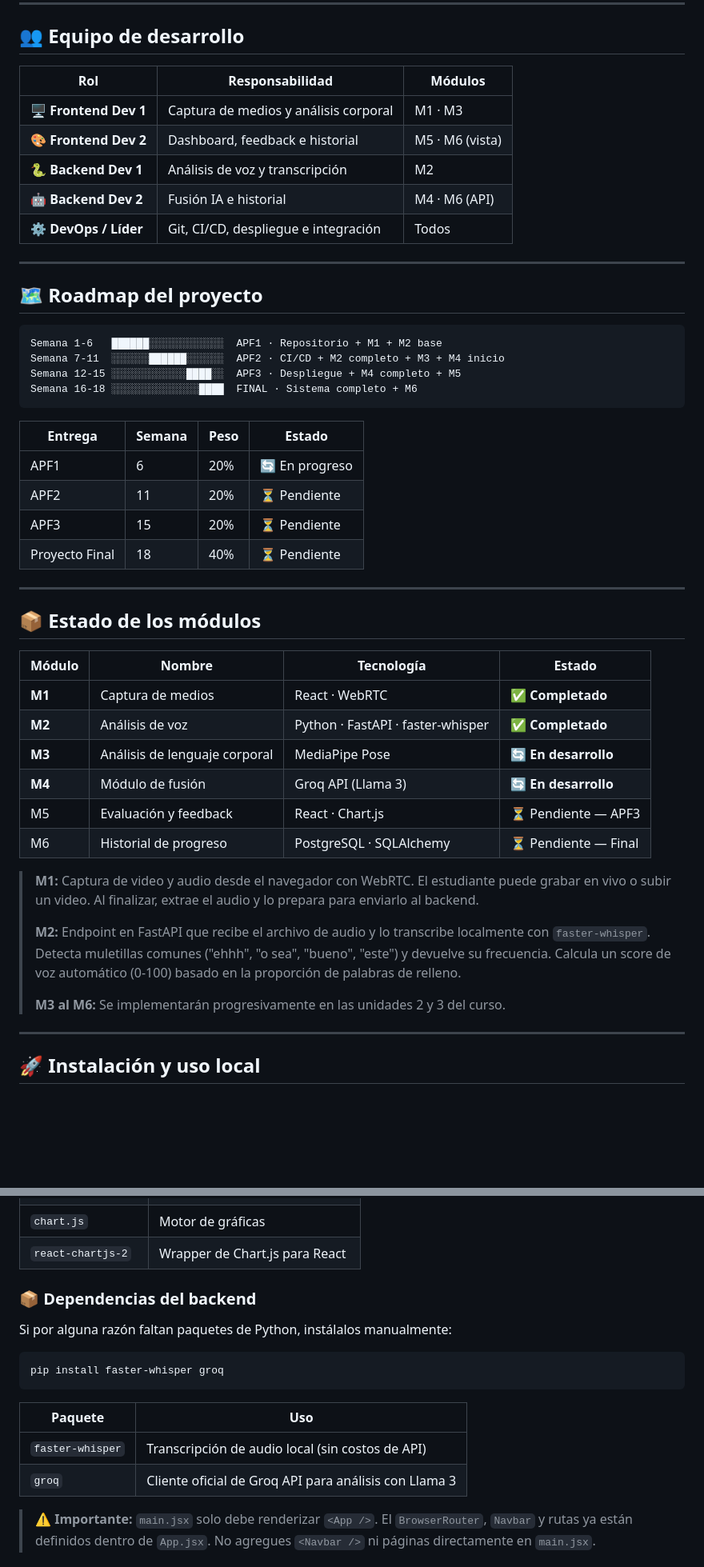
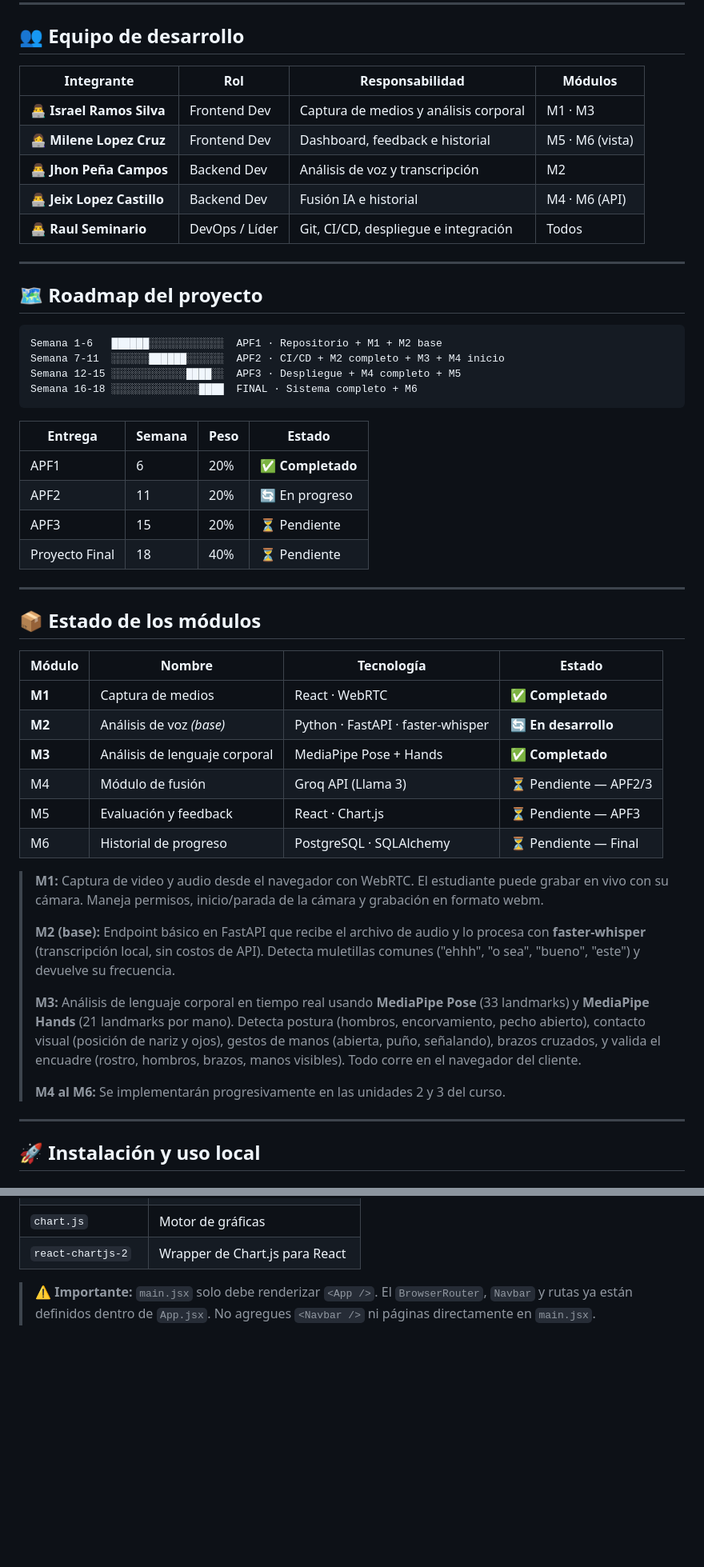
Before and after one commit to milenelopezcruz22-rgb/HablaBienAI, a Markdown page: README.md, 2 parts joined by grey strips. Shown at 80% size. GitHub-like rendering; blank space fills up the shorter version.

Commit message:
Update README with technology and team changes

````diff
--- a/README.md
+++ b/README.md
@@ -141,13 +138,13 @@ habla-bien-ia/
 
 ## 👥 Equipo de desarrollo
 
-| Rol | Responsabilidad | Módulos |
-|-----|----------------|---------|
-| 🖥️ **Frontend Dev 1** | Captura de medios y análisis corporal | M1 · M3 |
-| 🎨 **Frontend Dev 2** | Dashboard, feedback e historial | M5 · M6 (vista) |
-| 🐍 **Backend Dev 1** | Análisis de voz y transcripción | M2 |
-| 🤖 **Backend Dev 2** | Fusión IA e historial | M4 · M6 (API) |
-| ⚙️ **DevOps / Líder** | Git, CI/CD, despliegue e integración | Todos |
+| Integrante | Rol | Responsabilidad | Módulos |
+|------------|-----|----------------|---------|
+| 👨‍💻 **Israel Ramos Silva** | Frontend Dev | Captura de medios y análisis corporal | M1 · M3 |
+| 👩‍💻 **Milene Lopez Cruz** | Frontend Dev | Dashboard, feedback e historial | M5 · M6 (vista) |
+| 👨‍💻 **Jhon Peña Campos** | Backend Dev | Análisis de voz y transcripción | M2 |
+| 👨‍💻 **Jeix Lopez Castillo** | Backend Dev | Fusión IA e historial | M4 · M6 (API) |
+| 👨‍💻 **Raul Seminario** | DevOps / Líder | Git, CI/CD, despliegue e integración | Todos |
 
 ---
 
@@ -162,8 +159,8 @@ Semana 16-18 ░░░░░░░░░░░░░░████  FINAL · Si
 
 | Entrega | Semana | Peso | Estado |
 |---------|--------|------|--------|
-| APF1 | 6 | 20% | 🔄 En progreso |
-| APF2 | 11 | 20% | ⏳ Pendiente |
+| APF1 | 6 | 20% | ✅ **Completado** |
+| APF2 | 11 | 20% | 🔄 En progreso |
 | APF3 | 15 | 20% | ⏳ Pendiente |
 | Proyecto Final | 18 | 40% | ⏳ Pendiente |
 
@@ -174,17 +171,19 @@ Semana 16-18 ░░░░░░░░░░░░░░████  FINAL · Si
 | Módulo | Nombre | Tecnología | Estado |
 |--------|--------|------------|--------|
 | **M1** | Captura de medios | React · WebRTC | ✅ **Completado** |
-| **M2** | Análisis de voz | Python · FastAPI · faster-whisper | ✅ **Completado** |
-| **M3** | Análisis de lenguaje corporal | MediaPipe Pose | 🔄 **En desarrollo** |
-| **M4** | Módulo de fusión | Groq API (Llama 3) | 🔄 **En desarrollo** |
+| **M2** | Análisis de voz *(base)* | Python · FastAPI · faster-whisper | 🔄 **En desarrollo** |
+| **M3** | Análisis de lenguaje corporal | MediaPipe Pose + Hands | ✅ **Completado** |
+| M4 | Módulo de fusión | Groq API (Llama 3) | ⏳ Pendiente — APF2/3 |
 | M5 | Evaluación y feedback | React · Chart.js | ⏳ Pendiente — APF3 |
 | M6 | Historial de progreso | PostgreSQL · SQLAlchemy | ⏳ Pendiente — Final |
 
-> **M1:** Captura de video y audio desde el navegador con WebRTC. El estudiante puede grabar en vivo o subir un video. Al finalizar, extrae el audio y lo prepara para enviarlo al backend.
+> **M1:** Captura de video y audio desde el navegador con WebRTC. El estudiante puede grabar en vivo con su cámara. Maneja permisos, inicio/parada de la cámara y grabación en formato webm.
 >
-> **M2:** Endpoint en FastAPI que recibe el archivo de audio y lo transcribe localmente con `faster-whisper`. Detecta muletillas comunes ("ehhh", "o sea", "bueno", "este") y devuelve su frecuencia. Calcula un score de voz automático (0-100) basado en la proporción de palabras de relleno.
+> **M2 (base):** Endpoint básico en FastAPI que recibe el archivo de audio y lo procesa con **faster-whisper** (transcripción local, sin costos de API). Detecta muletillas comunes ("ehhh", "o sea", "bueno", "este") y devuelve su frecuencia.
 >
-> **M3 al M6:** Se implementarán progresivamente en las unidades 2 y 3 del curso.
+> **M3:** Análisis de lenguaje corporal en tiempo real usando **MediaPipe Pose** (33 landmarks) y **MediaPipe Hands** (21 landmarks por mano). Detecta postura (hombros, encorvamiento, pecho abierto), contacto visual (posición de nariz y ojos), gestos de manos (abierta, puño, señalando), brazos cruzados, y valida el encuadre (rostro, hombros, brazos, manos visibles). Todo corre en el navegador del cliente.
+>
+> **M4 al M6:** Se implementarán progresivamente en las unidades 2 y 3 del curso.
 
 ---
 
@@ -217,19 +216,6 @@ npm install react-router-dom lucide-react chart.js react-chartjs-2
 | `lucide-react` | Íconos de la interfaz |
 | `chart.js` | Motor de gráficas |
 | `react-chartjs-2` | Wrapper de Chart.js para React |
-
-### 📦 Dependencias del backend
-
-Si por alguna razón faltan paquetes de Python, instálalos manualmente:
-
-```bash
-pip install faster-whisper groq
-```
-
-| Paquete | Uso |
-|---------|-----|
-| `faster-whisper` | Transcripción de audio local (sin costos de API) |
-| `groq` | Cliente oficial de Groq API para análisis con Llama 3 |
 
 > ⚠️ **Importante:** `main.jsx` solo debe renderizar `<App />`. El `BrowserRouter`, `Navbar` y rutas ya están definidos dentro de `App.jsx`. No agregues `<Navbar />` ni páginas directamente en `main.jsx`.
 
````
Also changed, not shown: other parts of README.md (+15 -18 lines).
